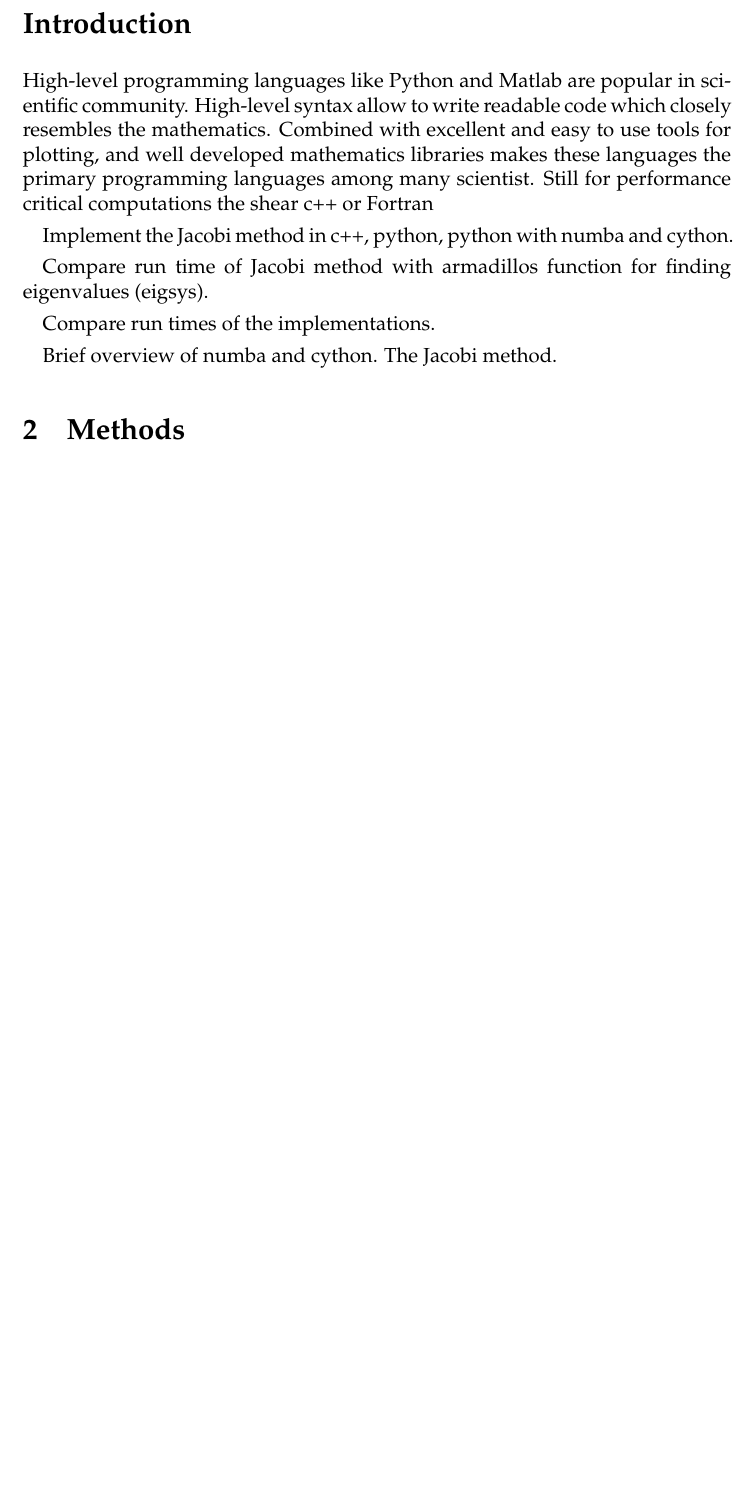
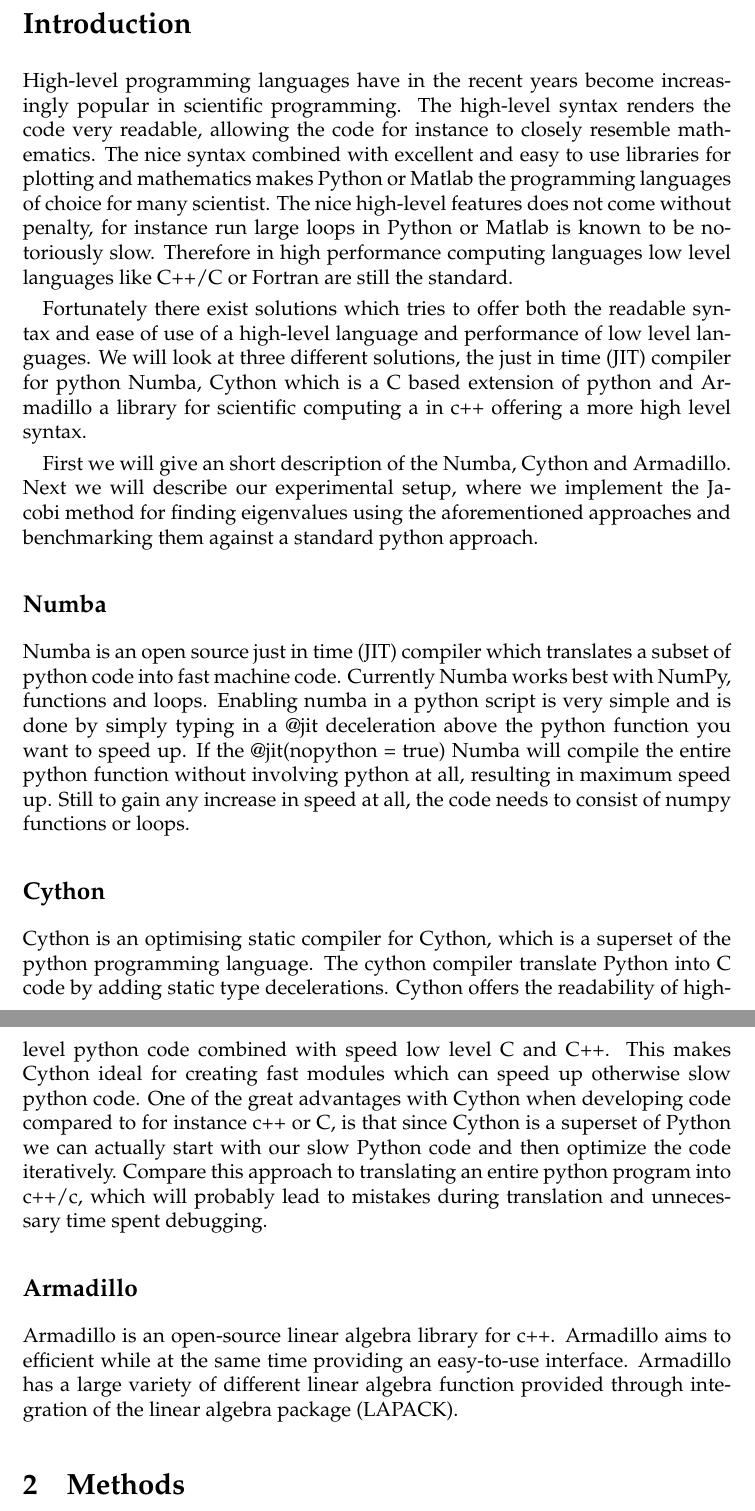
Before and after one commit to ejgal/FYS4150, a LaTeX document (Project2/latex/main.tex, which reads Project2/latex/introduction.tex): part of page 2 of 10 before the commit and two parts of pages 2 and 3 of 12 after it, the two joined at a grey line, cut so that both start at the same text, the shorter picture padded with empty space. Compiled offline with pdfLaTeX.

Commit message:
updated introduction

```diff
--- a/Project2/latex/introduction.tex
+++ b/Project2/latex/introduction.tex
@@ -1,16 +1,55 @@
 \section*{Introduction}
 
-High-level programming languages like Python and Matlab are popular in
-scientific community. High-level syntax allow to write readable code which
-closely resembles the mathematics. Combined with excellent and easy to use tools
-for plotting, and well developed mathematics libraries makes these languages the
-primary programming languages among many scientist. Still for performance
-critical computations the shear  c++ or Fortran
+High-level programming languages have in the recent years become increasingly
+popular in scientific programming. The high-level syntax renders the code very
+readable,
+allowing the code for instance to closely resemble mathematics. The nice syntax
+combined with excellent and easy to use libraries
+for plotting and mathematics makes Python or Matlab the
+programming languages of choice for many scientist.
+The nice high-level features does not come without penalty, for
+instance run large loops in Python or Matlab is known to be notoriously slow.
+Therefore in high performance computing languages low level languages like C++/C
+or Fortran are still the standard.
 
-Implement the Jacobi method in c++, python, python with numba and cython.
+Fortunately there exist solutions which tries to offer both the readable syntax
+and ease of use of a high-level language and performance of low level languages.
+We will
+look at three different solutions, the just in time (JIT) compiler for python
+Numba, Cython which is a C based extension of python and Armadillo a
+library for scientific computing a in c++ offering a more high level syntax.
 
-Compare run time of Jacobi method with armadillos function for finding eigenvalues (eigsys).
+First we will give an short description of the Numba, Cython and Armadillo.
+Next we will describe our experimental setup, where we implement the Jacobi
+method for finding eigenvalues using the aforementioned approaches and
+benchmarking them against a standard python approach.
 
-Compare run times of the implementations.
 
-Brief overview of numba and cython. The Jacobi method.
+\subsection*{Numba}
+Numba is an open source just in time (JIT) compiler which translates a subset of
+python code
+into fast machine code. Currently Numba works best with NumPy, functions
+and loops. Enabling numba in a python script is very simple and is done by
+simply typing in a @jit deceleration above the python function you want to speed
+up. If the @jit(nopython = true) Numba will compile the entire python function
+without involving python at all, resulting in maximum speed up. Still to gain
+any increase in speed at all, the code needs to consist of
+numpy functions or loops.
+
+\subsection*{Cython}
+Cython is an optimising static compiler for Cython, which is a superset of the
+python programming language. The cython compiler translate Python into C code by
+adding static type decelerations. Cython offers the readability of high-level
+python code combined with speed low level C and C++. This makes Cython ideal for
+creating fast modules which can speed up otherwise slow python code. One of the
+great advantages with Cython when developing code compared to for instance c++
+or C, is that since Cython is a superset of Python we can actually start with
+our slow Python code and then optimize the code iteratively. Compare this
+approach to translating an entire python program into c++/c, which will probably
+lead to mistakes during translation and unnecessary time spent debugging.
+
+\subsection*{Armadillo}
+Armadillo is an open-source linear algebra library for c++. Armadillo aims to
+efficient while at the same time providing an easy-to-use interface. Armadillo
+has a large variety of different linear algebra function provided through
+integration of the linear algebra package (LAPACK).
```
